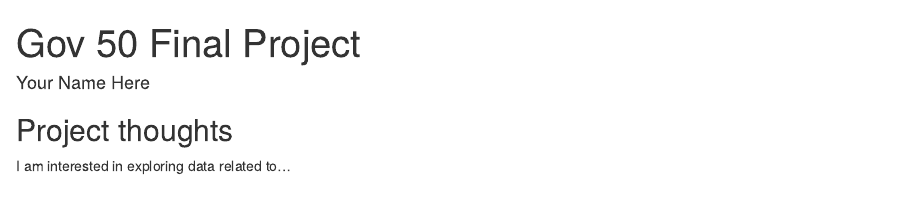
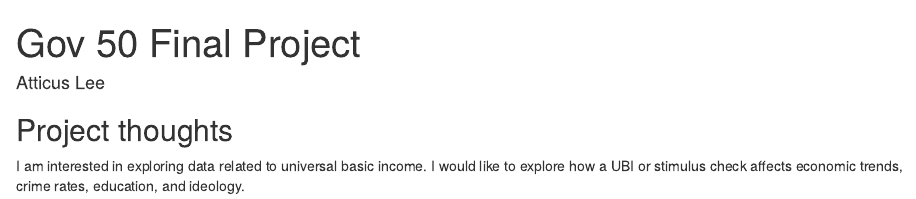
Before and after one commit to AtticusLee3/gov50-final-project, an R Markdown document (index.Rmd): the page in a window 1100 px wide, from its top. Rendered offline with R 4.5, knitr and Pandoc, with nearby package versions; drawn as R Markdown's standard HTML page in place of the format the file asks for.

Commit message:
Updated name and ideas

```diff
--- a/index.Rmd
+++ b/index.Rmd
@@ -1,6 +1,6 @@
 ---
 title: "Gov 50 Final Project"
-author: "Your Name Here"
+author: "Atticus Lee"
 description: "My final project"
 output:
   distill::distill_article:
@@ -11,4 +11,4 @@ output:
 
 ## Project thoughts
 
-I am interested in exploring data related to...
+I am interested in exploring data related to universal basic income. I would like to explore how a UBI or stimulus check affects economic trends, crime rates, education, and ideology.
```
Also changed, not shown: index.html.
